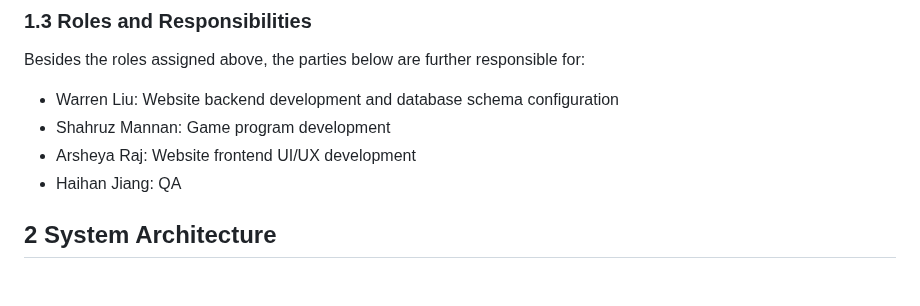
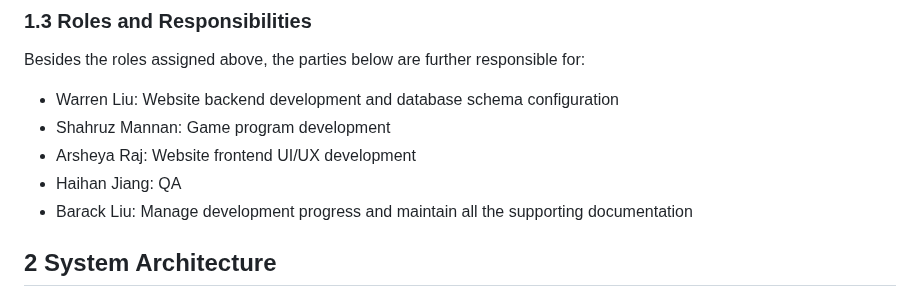
Before and after one commit to warrenlyr/CSS566-Final-Project, a Markdown page: Software Design Document/README.md, the part around the change. Drawn GitHub-style.

```diff
--- a/Software Design Document/README.md
+++ b/Software Design Document/README.md
@@ -40,6 +40,7 @@ Besides the roles assigned above, the parties below are further responsible for:
 - Shahruz Mannan: Game program development
 - Arsheya Raj: Website frontend UI/UX development
 - Haihan Jiang: QA
+- Barack Liu: Manage development progress and maintain all the supporting documentation
 
 ## 2 System Architecture
 
```
